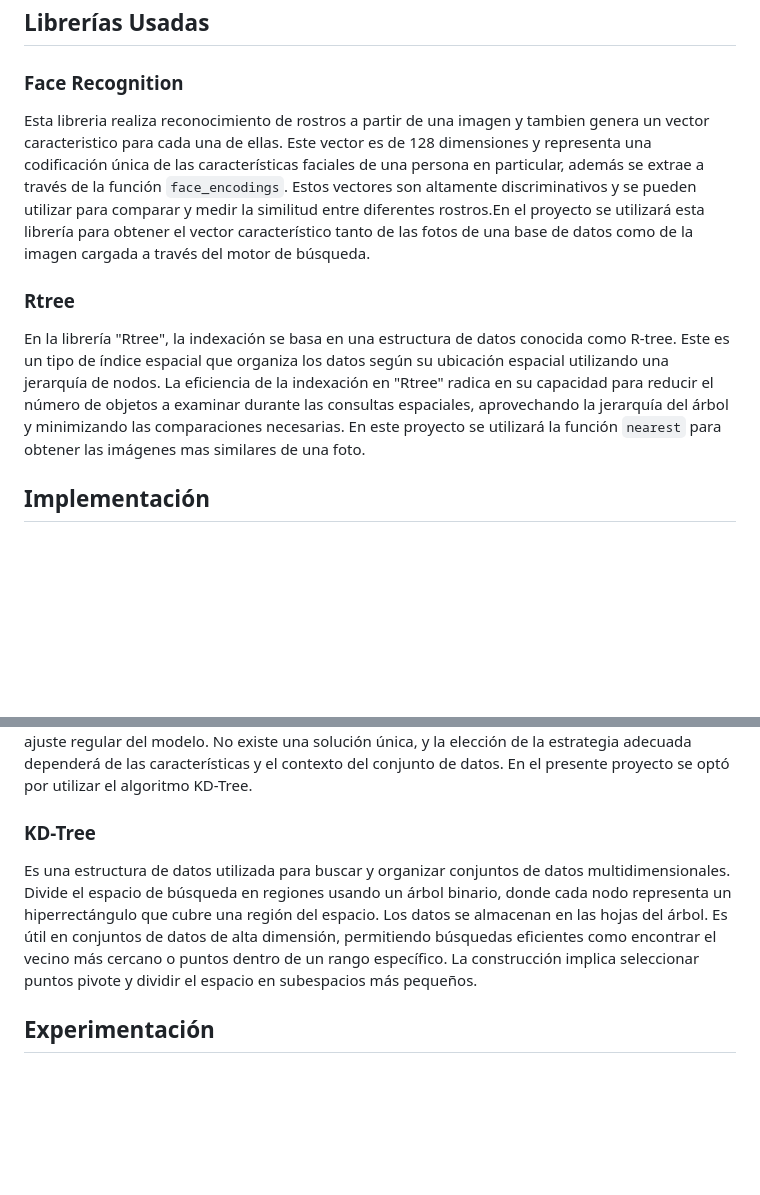
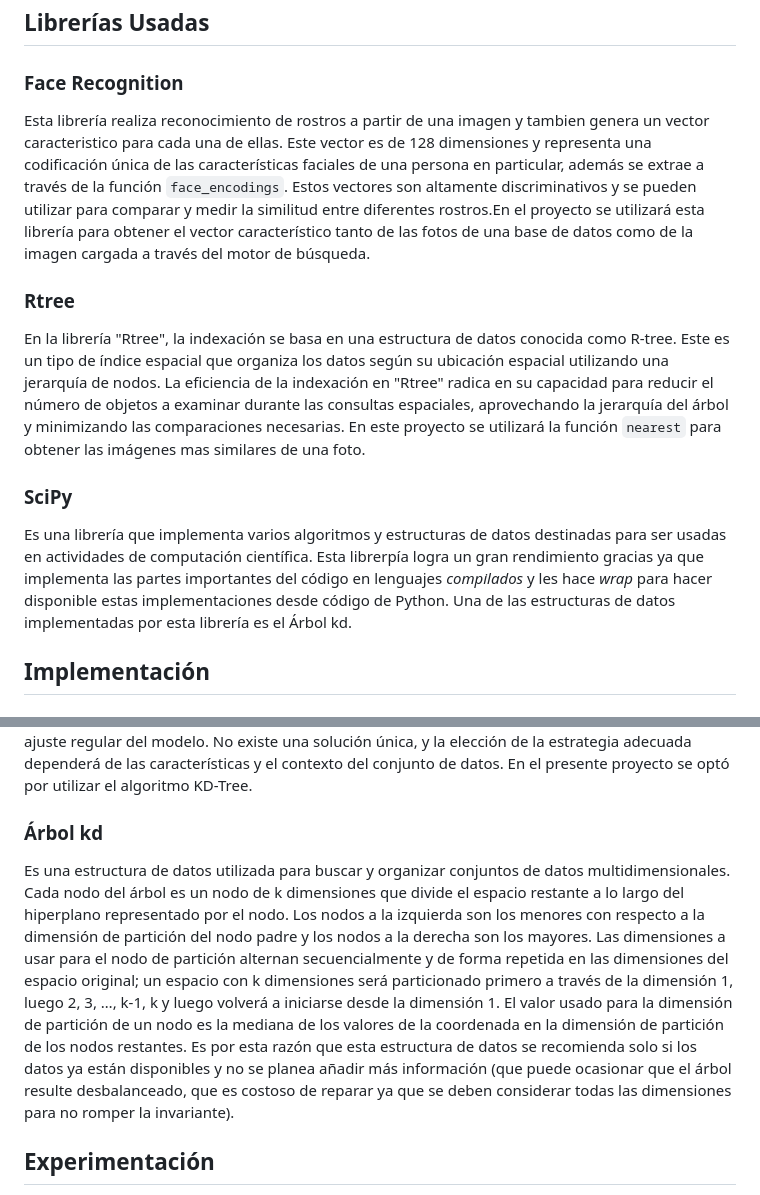
Before and after one commit to HarlopFlores2/Proyecto---3-BD2, a Markdown page: README.md, 2 parts joined by grey strips. Rendered like a GitHub page; blank space fills up the shorter version.

Commit message:
docs(README): Add explanation for KD-Tree

```diff
--- a/README.md
+++ b/README.md
@@ -4,11 +4,15 @@
 
 ### Face Recognition
 
-Esta libreria realiza reconocimiento de rostros a partir de una imagen y tambien genera un vector caracteristico para cada una de ellas. Este vector es de 128 dimensiones y representa una codificación única de las características faciales de una persona en particular, además se extrae a través de la función `face_encodings`. Estos vectores son altamente discriminativos y se pueden utilizar para comparar y medir la similitud entre diferentes rostros.En el proyecto se utilizará esta librería para obtener el vector característico tanto de las fotos de una base de datos como de la imagen cargada a través del motor de búsqueda.
+Esta librería realiza reconocimiento de rostros a partir de una imagen y tambien genera un vector caracteristico para cada una de ellas. Este vector es de 128 dimensiones y representa una codificación única de las características faciales de una persona en particular, además se extrae a través de la función `face_encodings`. Estos vectores son altamente discriminativos y se pueden utilizar para comparar y medir la similitud entre diferentes rostros.En el proyecto se utilizará esta librería para obtener el vector característico tanto de las fotos de una base de datos como de la imagen cargada a través del motor de búsqueda.
 
 ### Rtree
 
 En la librería "Rtree", la indexación se basa en una estructura de datos conocida como R-tree. Este es un tipo de índice espacial que organiza los datos según su ubicación espacial utilizando una jerarquía de nodos. La eficiencia de la indexación en "Rtree" radica en su capacidad para reducir el número de objetos a examinar durante las consultas espaciales, aprovechando la jerarquía del árbol y minimizando las comparaciones necesarias. En este proyecto se utilizará la función `nearest` para obtener las imágenes mas similares de una foto.
+
+### SciPy
+
+Es una librería que implementa varios algoritmos y estructuras de datos destinadas para ser usadas en actividades de computación científica. Esta librerpía logra un gran rendimiento gracias ya que implementa las partes importantes del código en lenguajes _compilados_ y les hace _wrap_ para hacer disponible estas implementaciones desde código de Python. Una de las estructuras de datos implementadas por esta librería es el Árbol kd.
 
 ## Implementación
 
@@ -37,10 +41,11 @@ Cuando el número de dimensiones aumenta, el espacio de búsqueda se vuelve much
 
 Para mitigar la maldición de la dimensionalidad, se pueden aplicar varias estrategias. Estas incluyen la selección de características relevantes, la extracción de características mediante técnicas como PCA o LDA, la eliminación de características redundantes, la generación de nuevas características, el uso de algoritmos específicos para alta dimensionalidad, el muestreo estratificado, y la evaluación y ajuste regular del modelo. No existe una solución única, y la elección de la estrategia adecuada dependerá de las características y el contexto del conjunto de datos. En el presente proyecto se optó por utilizar el algoritmo KD-Tree.
 
-### KD-Tree
+### Árbol kd
 
-Es una estructura de datos utilizada para buscar y organizar conjuntos de datos multidimensionales. Divide el espacio de búsqueda en regiones usando un árbol binario, donde cada nodo representa un hiperrectángulo que cubre una región del espacio. Los datos se almacenan en las hojas del árbol. Es útil en conjuntos de datos de alta dimensión, permitiendo búsquedas eficientes como encontrar el vecino más cercano o puntos dentro de un rango específico. La construcción implica seleccionar puntos pivote y dividir el espacio en subespacios más pequeños.
-
+Es una estructura de datos utilizada para buscar y organizar conjuntos de datos multidimensionales.
+Cada nodo del árbol es un nodo de k dimensiones que divide el espacio restante a lo largo del hiperplano representado por el nodo. Los nodos a la izquierda son los menores con respecto a la dimensión de partición del nodo padre y los nodos a la derecha son los mayores. Las dimensiones a usar para el nodo de partición alternan secuencialmente y de forma repetida en las dimensiones del espacio original; un espacio con k dimensiones será particionado primero a través de la dimensión 1, luego 2, 3, …, k-1, k y luego volverá a iniciarse desde la dimensión 1.
+El valor usado para la dimensión de partición de un nodo es la mediana de los valores de la coordenada en la dimensión de partición de los nodos restantes. Es por esta razón que esta estructura de datos se recomienda solo si los datos ya están disponibles y no se planea añadir más información (que puede ocasionar que el árbol resulte desbalanceado, que es costoso de reparar ya que se deben considerar todas las dimensiones para no romper la invariante).
 
 ## Experimentación
 
```
